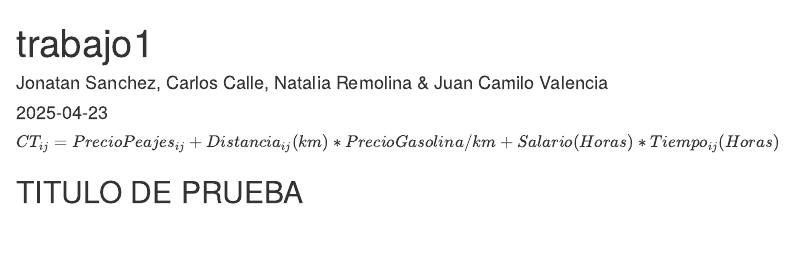
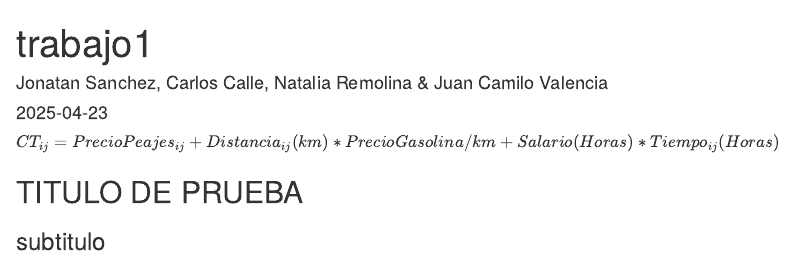
Before and after one commit to carlosmcalle/Trabajo01EQ5RNABI, an R Markdown document (Trabajo1.Rmd): the page in a window 1100 px wide, from its top. Rendered offline with R 4.5, knitr and Pandoc, with nearby package versions.

Commit message:
prueba 2
agregue un subtitulo

````diff
--- a/Trabajo1.Rmd
+++ b/Trabajo1.Rmd
@@ -18,3 +18,5 @@ $CT_{ij} = PrecioPeajes_{ij} + Distancia_{ij}(km) * PrecioGasolina/km + Salario(
 print(x)
 
 ```
+
+### subtitulo
````
